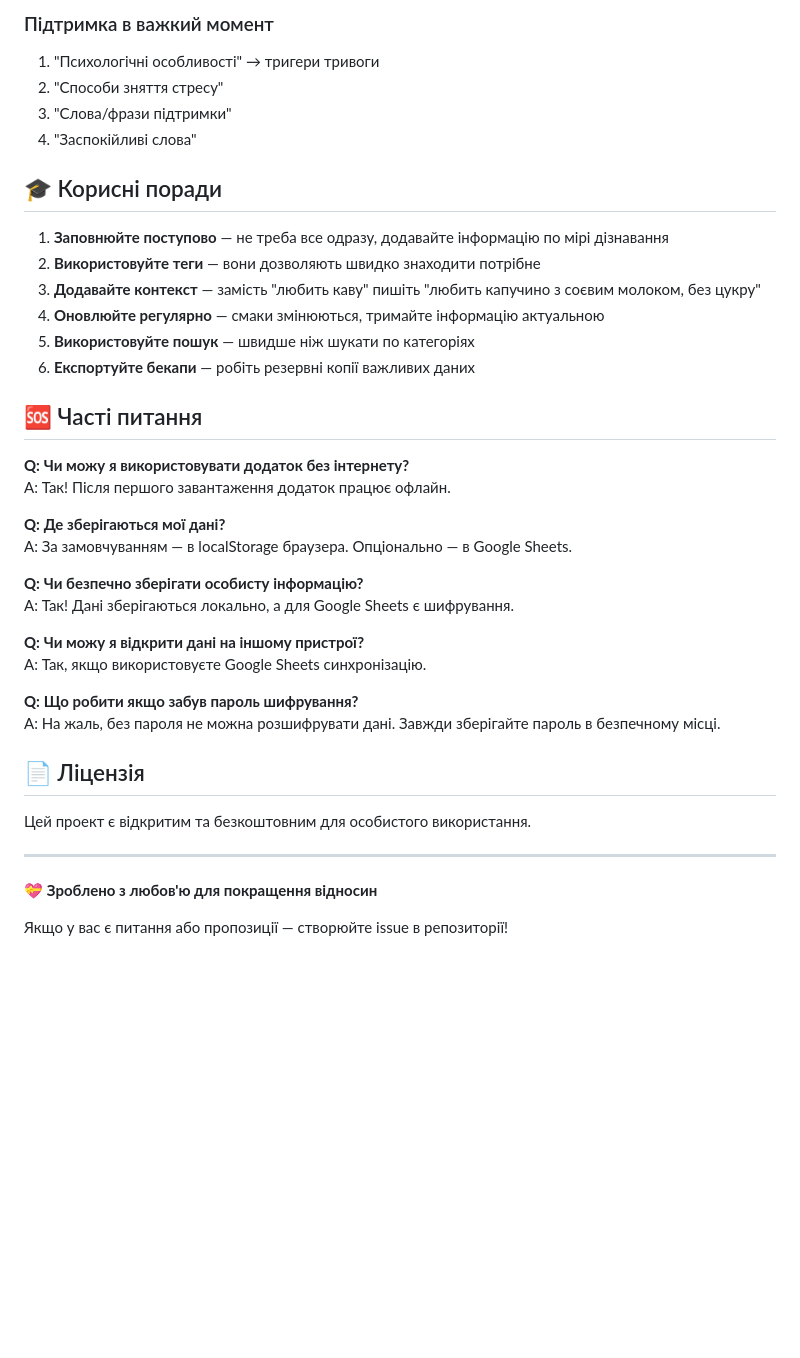
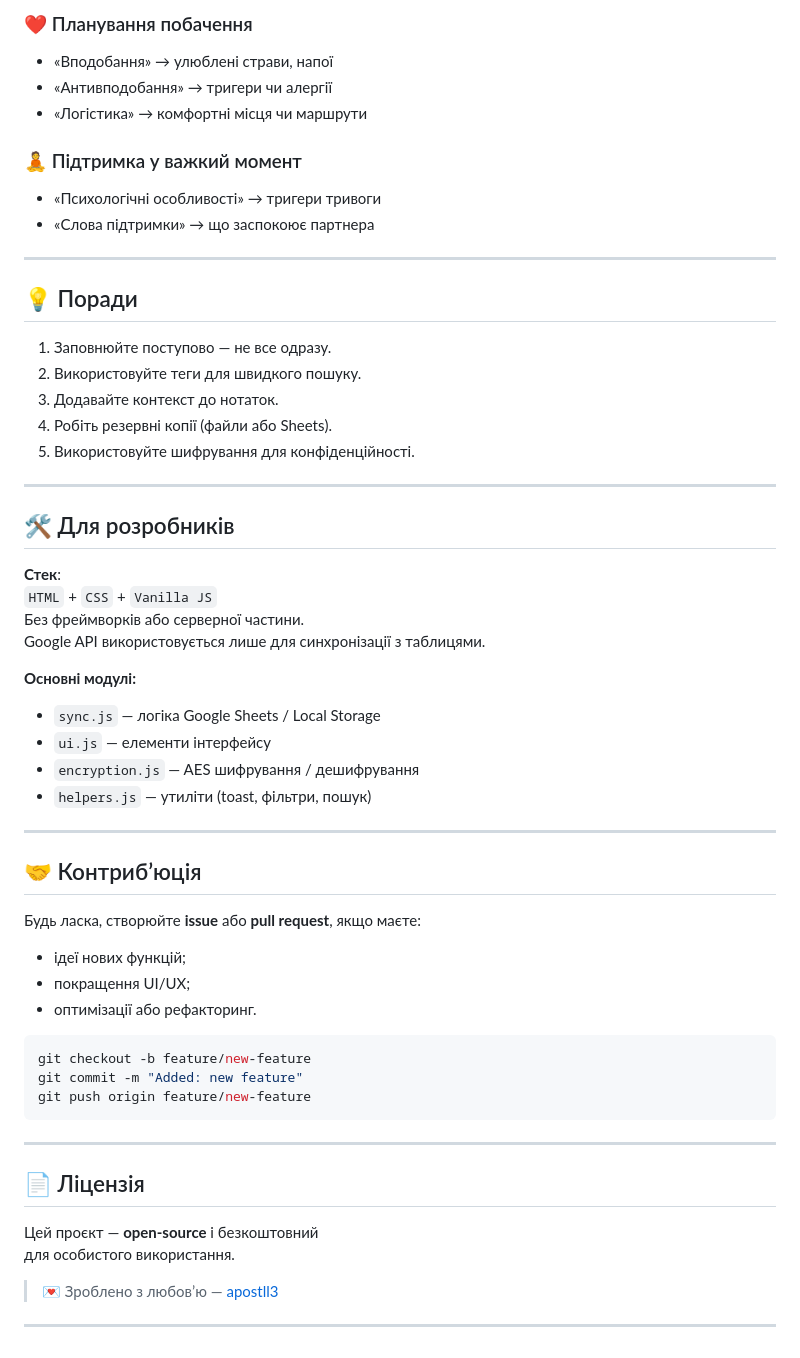
Before and after one commit to apostll3/love-dossier, a Markdown page: README.md, the part around one of its changes. Drawn GitHub-style; blank space fills up the shorter version.

````diff
--- a/README.md
+++ b/README.md
@@ -135,42 +88,60 @@
 
-### Підтримка в важкий момент
-1. "Психологічні особливості" → тригери тривоги
-2. "Способи зняття стресу"
-3. "Слова/фрази підтримки"
-4. "Заспокійливі слова"
+### ❤️ Планування побачення
+- «Вподобання» → улюблені страви, напої
+- «Антивподобання» → тригери чи алергії
+- «Логістика» → комфортні місця чи маршрути
 
-## 🎓 Корисні поради
+### 🧘 Підтримка у важкий момент
+- «Психологічні особливості» → тригери тривоги
+- «Слова підтримки» → що заспокоює партнера
 
-1. **Заповнюйте поступово** — не треба все одразу, додавайте інформацію по мірі дізнавання
-2. **Використовуйте теги** — вони дозволяють швидко знаходити потрібне
-3. **Додавайте контекст** — замість "любить каву" пишіть "любить капучино з соєвим молоком, без цукру"
-4. **Оновлюйте регулярно** — смаки змінюються, тримайте інформацію актуальною
-5. **Використовуйте пошук** — швидше ніж шукати по категоріях
-6. **Експортуйте бекапи** — робіть резервні копії важливих даних
+---
 
-## 🆘 Часті питання
+## 💡 Поради
 
-**Q: Чи можу я використовувати додаток без інтернету?**
-A: Так! Після першого завантаження додаток працює офлайн.
+1. Заповнюйте поступово — не все одразу.
+2. Використовуйте теги для швидкого пошуку.
+3. Додавайте контекст до нотаток.
+4. Робіть резервні копії (файли або Sheets).
+5. Використовуйте шифрування для конфіденційності.
 
-**Q: Де зберігаються мої дані?**
-A: За замовчуванням — в localStorage браузера. Опціонально — в Google Sheets.
+---
 
-**Q: Чи безпечно зберігати особисту інформацію?**
-A: Так! Дані зберігаються локально, а для Google Sheets є шифрування.
+## 🛠️ Для розробників
 
-**Q: Чи можу я відкрити дані на іншому пристрої?**
-A: Так, якщо використовуєте Google Sheets синхронізацію.
+**Стек**:
+`HTML` + `CSS` + `Vanilla JS`
+Без фреймворків або серверної частини.
+Google API використовується лише для синхронізації з таблицями.
 
-**Q: Що робити якщо забув пароль шифрування?**
-A: На жаль, без пароля не можна розшифрувати дані. Завжди зберігайте пароль в безпечному місці.
+**Основні модулі:**
+- `sync.js` — логіка Google Sheets / Local Storage
+- `ui.js` — елементи інтерфейсу
+- `encryption.js` — AES шифрування / дешифрування
+- `helpers.js` — утиліти (toast, фільтри, пошук)
+
+---
+
+## 🤝 Контриб’юція
+
+Будь ласка, створюйте **issue** або **pull request**, якщо маєте:
+- ідеї нових функцій;
+- покращення UI/UX;
+- оптимізації або рефакторинг.
+
+```bash
+git checkout -b feature/new-feature
+git commit -m "Added: new feature"
+git push origin feature/new-feature
+```
+
+---
 
 ## 📄 Ліцензія
 
-Цей проект є відкритим та безкоштовним для особистого використання.
+Цей проєкт — **open-source** і безкоштовний
+для особистого використання.
+
+> 💌 Зроблено з любов’ю — [apostll3](https://github.com/apostll3)
 
 ---
-
-💝 **Зроблено з любов'ю для покращення відносин**
-
-Якщо у вас є питання або пропозиції — створюйте issue в репозиторії!
````
Also changed, not shown: other parts of README.md (+63 -110 lines).
